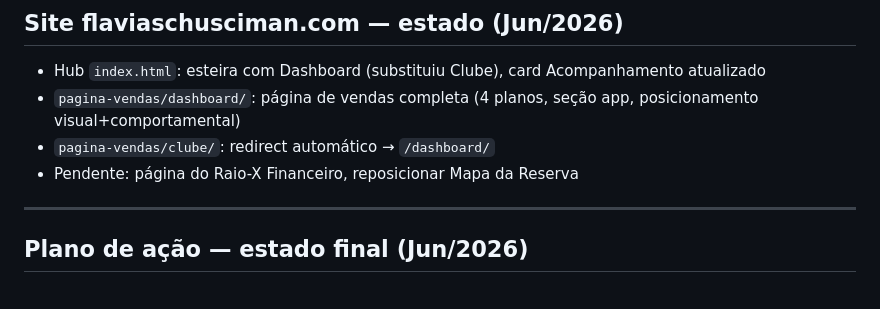
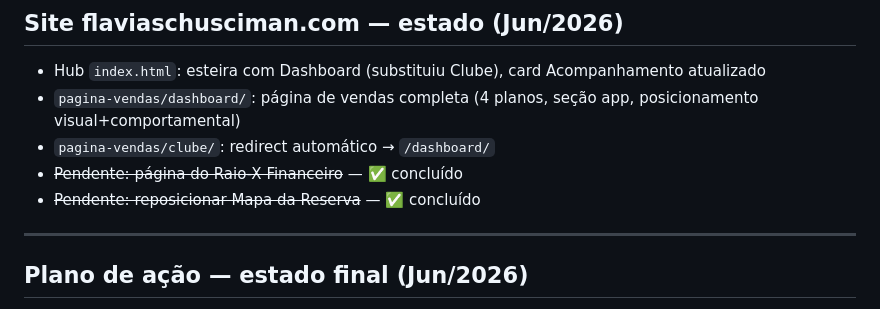
Before and after one commit to flaviasch/trilogia-dashboard, a Markdown page: status_dashboard.md, the part around the change. Drawn GitHub-style.

Commit message:
docs: site flaviaschusciman.com zerado — Raio-X e Mapa da Reserva concluídos

```diff
--- a/status_dashboard.md
+++ b/status_dashboard.md
@@ -233,7 +233,8 @@ Todos deployados em `firestore.indexes.json`:
 - Hub `index.html`: esteira com Dashboard (substituiu Clube), card Acompanhamento atualizado
 - `pagina-vendas/dashboard/`: página de vendas completa (4 planos, seção app, posicionamento visual+comportamental)
 - `pagina-vendas/clube/`: redirect automático → `/dashboard/`
-- Pendente: página do Raio-X Financeiro, reposicionar Mapa da Reserva
+- ~~Pendente: página do Raio-X Financeiro~~ — ✅ concluído
+- ~~Pendente: reposicionar Mapa da Reserva~~ — ✅ concluído
 
 ---
 
```
